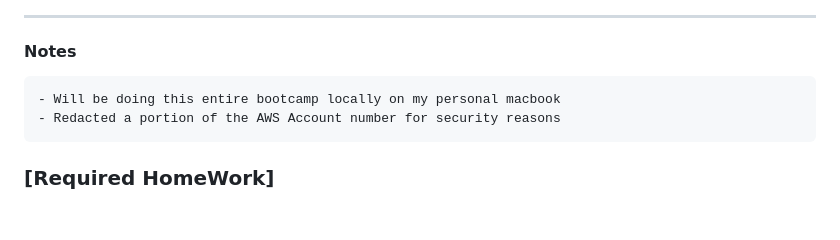
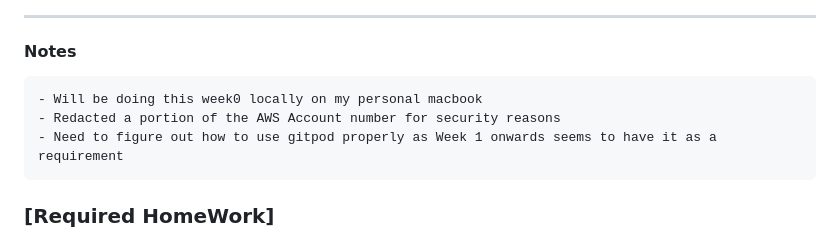
Before and after one commit to mdfad-tech/aws-bootcamp-cruddur-2023, a Markdown page: journal/week0.md, the part around the change. Rendered like a GitHub page; blank space fills up the shorter version.

Commit message:
W1 Homework 8th Draft

```diff
--- a/journal/week0.md
+++ b/journal/week0.md
@@ -2,8 +2,9 @@
 
 ---
 #### Notes
-    - Will be doing this entire bootcamp locally on my personal macbook
+    - Will be doing this week0 locally on my personal macbook
     - Redacted a portion of the AWS Account number for security reasons
+    - Need to figure out how to use gitpod properly as Week 1 onwards seems to have it as a requirement
 
 ### [Required HomeWork]
 - [x] **Watched Week 0 - Live Streamed Video**
```
